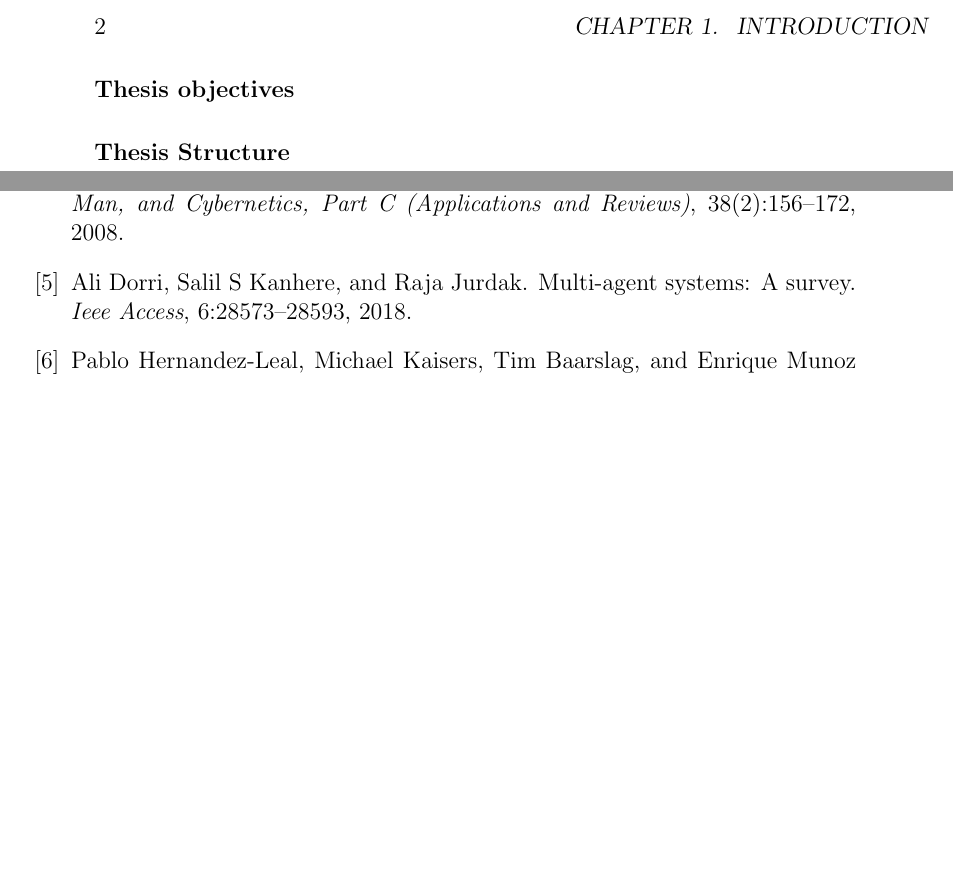
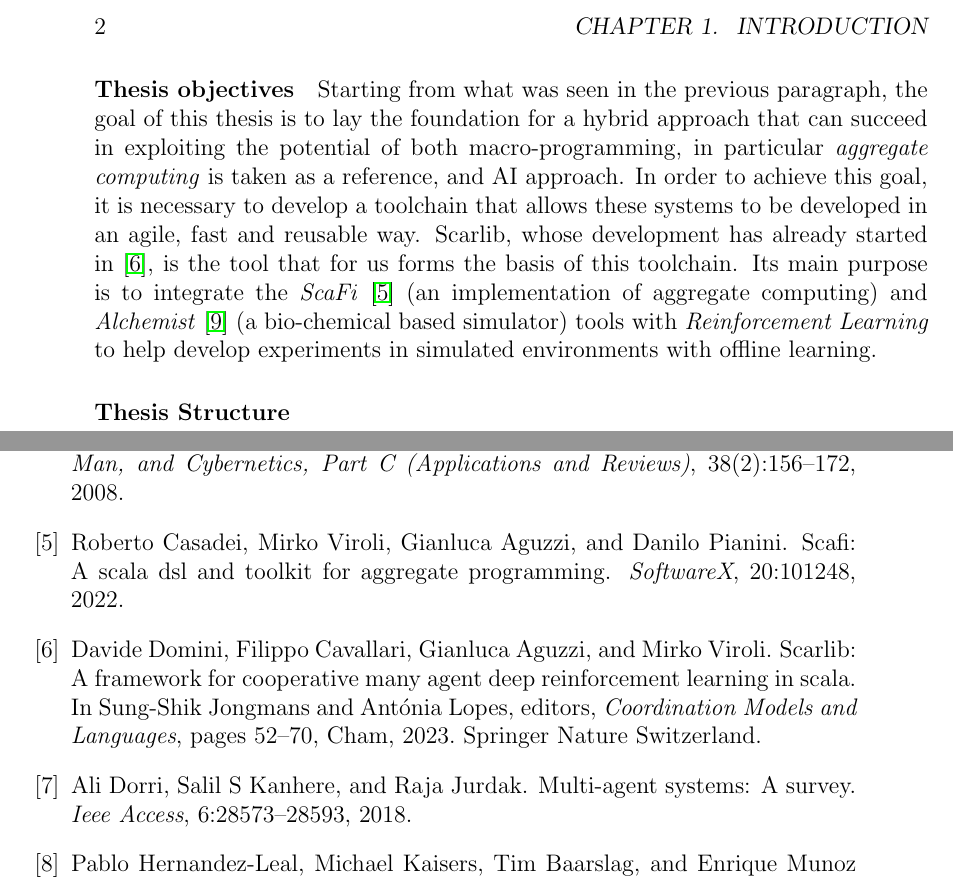
Before and after one commit to davidedomini/master-thesis-scarlib, a LaTeX thesis (thesis-main.tex, which reads bibliography.bib): two parts of pages 16 and 29 of 30, joined at a grey line, cut so that both start at the same text, the shorter picture padded with empty space. Compiled offline with pdfLaTeX.

Commit message:
feat: add thesis objectvies

```diff
--- a/bibliography.bib
+++ b/bibliography.bib
@@ -134,0 +143,6 @@
+title={ScaRLib: A Framework for Cooperative Many Agent Deep Reinforcement Learning in Scala},
+booktitle={Coordination Models and Languages},
+year={2023},
+publisher={Springer Nature Switzerland},
+address={Cham},
+pages={52-70},
@@ -134,0 +154,5 @@
+  title={Scafi: A scala DSL and toolkit for aggregate programming},
+  author={Casadei, Roberto and Viroli, Mirko and Aguzzi, Gianluca and Pianini, Danilo},
+  journal={SoftwareX},
+  volume={20},
+  pages={101248},
--- a/thesis-main.tex
+++ b/thesis-main.tex
@@ -77,6 +77,17 @@ to enable devices to learn directly from experience and/or data. These approache
 
 %
 \paragraph{Thesis objectives}
+
+Starting from what was seen in the previous paragraph, the goal of this thesis is to lay the foundation for a hybrid approach
+    that can succeed in exploiting the potential of both macro-programming, in particular \emph{aggregate computing} is taken as a
+    reference, and AI approach.
+    In order to achieve this goal, it is necessary to develop a toolchain that allows these systems to be developed in an agile,
+    fast and reusable way.
+    Scarlib, whose development has already started in \cite{scarlib}, is the tool that for us forms the basis of this toolchain.
+    Its main purpose is to integrate the \emph{ScaFi} \cite{casadei2022scafi} (an implementation of aggregate computing)
+    and \emph{Alchemist} \cite{pianini2013chemical} (a bio-chemical based simulator) tools with \emph{Reinforcement Learning}
+    to help develop experiments in simulated environments with offline learning.
+
 %
 \paragraph{Thesis Structure}
 
```
Also changed, not shown: bibliography.bib (27 more changed lines).
